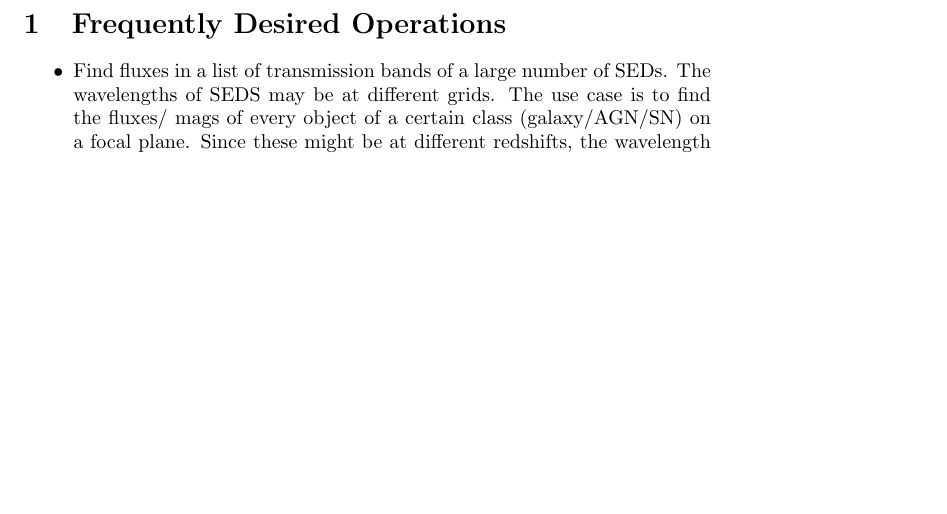
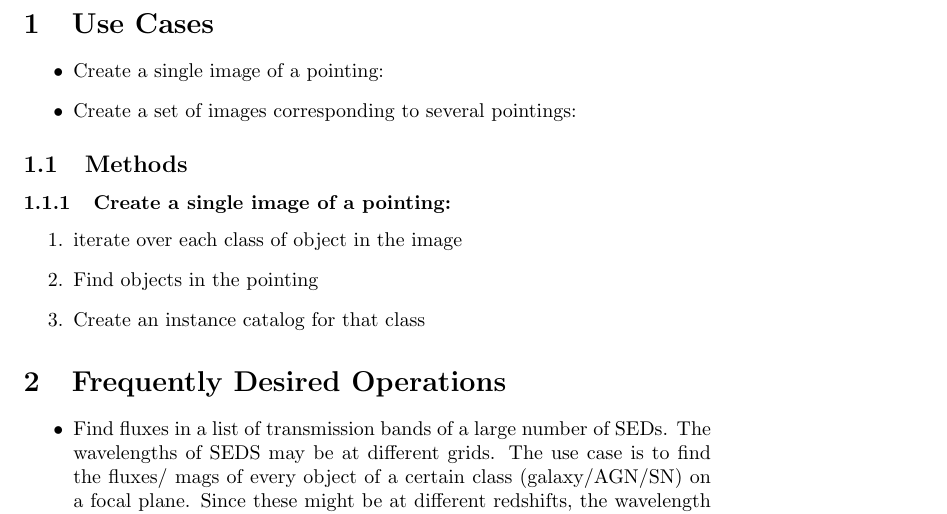
Before and after one commit to rbiswas4/rdp_lsst, a LaTeX document (doc/photometry_redesign_document.tex): part of page 1 of 4 before the commit and part of page 1 of 5 after it, cut at the place of the change, the shorter picture padded with empty space. Compiled offline with pdfLaTeX.

Commit message:
Trying latex on rst

```diff
--- a/doc/photometry_redesign_document.tex
+++ b/doc/photometry_redesign_document.tex
@@ -1,6 +1,18 @@
 \documentclass{article}[12pt]
 \usepackage{url}
 \begin{document}
+\section{Use Cases}
+\begin{itemize}
+    \item Create a single image of a pointing:
+    \item Create a set of images corresponding to several pointings:
+\end{itemize}
+\subsection{Methods}
+\subsubsection{Create a single image of a pointing:}
+\begin{enumerate}
+    \item iterate over each class of object in the image
+    \item Find objects in the pointing
+    \item Create an instance catalog for that class
+\end{enumerate}
 \section{Frequently Desired Operations}
 
 \begin{itemize}
```
Also changed, not shown: 1 other file.
